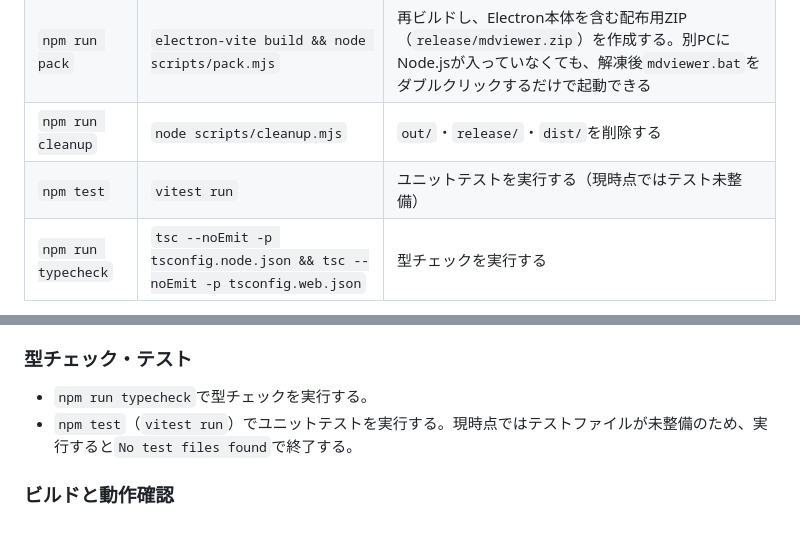
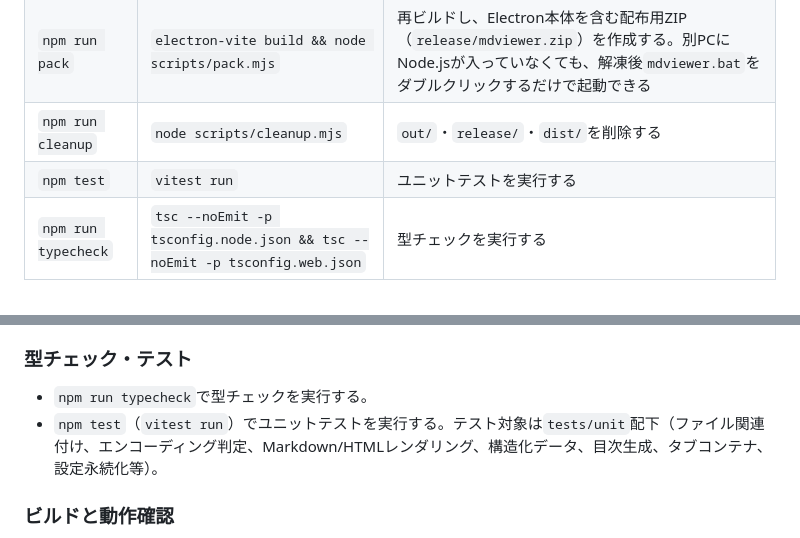
Before and after one commit to utsutaka/ex_mdviewer, a Markdown page: README.md, 2 parts joined by grey strips. Drawn GitHub-style.

Commit message:
docs: README.mdのユニットテスト記述を実態に合わせて更新
tests/unit配下にテストが整備済みであるにもかかわらず「テスト未整備」
「No test files found」という古い記述が残っていたため修正。

```diff
--- a/README.md
+++ b/README.md
@@ -9,7 +9,7 @@
 | `npm run start` | `electron-vite preview` | 再ビルドしてからアプリを起動し、動作確認する（事前に`npm run build`を実行しておく必要はない） |
 | `npm run pack` | `electron-vite build && node scripts/pack.mjs` | 再ビルドし、Electron本体を含む配布用ZIP（`release/mdviewer.zip`）を作成する。別PCにNode.jsが入っていなくても、解凍後`mdviewer.bat`をダブルクリックするだけで起動できる |
 | `npm run cleanup` | `node scripts/cleanup.mjs` | `out/`・`release/`・`dist/`を削除する |
-| `npm test` | `vitest run` | ユニットテストを実行する（現時点ではテスト未整備） |
+| `npm test` | `vitest run` | ユニットテストを実行する |
 | `npm run typecheck` | `tsc --noEmit -p tsconfig.node.json && tsc --noEmit -p tsconfig.web.json` | 型チェックを実行する |
 
 `build`・`start`・`pack`はいずれも実行のたびに`out/`を自動的にクリーンアップしてから再生成する（Vite標準の`emptyOutDir`挙動）。手動でのクリーンアップが必要な場合は`npm run cleanup`を使う。
@@ -48,7 +48,7 @@
 ### 型チェック・テスト
 
 - `npm run typecheck`で型チェックを実行する。
-- `npm test`（`vitest run`）でユニットテストを実行する。現時点ではテストファイルが未整備のため、実行すると`No test files found`で終了する。
+- `npm test`（`vitest run`）でユニットテストを実行する。テスト対象は`tests/unit`配下（ファイル関連付け、エンコーディング判定、Markdown/HTMLレンダリング、構造化データ、目次生成、タブコンテナ、設定永続化等）。
 
 ### ビルドと動作確認
 
```
